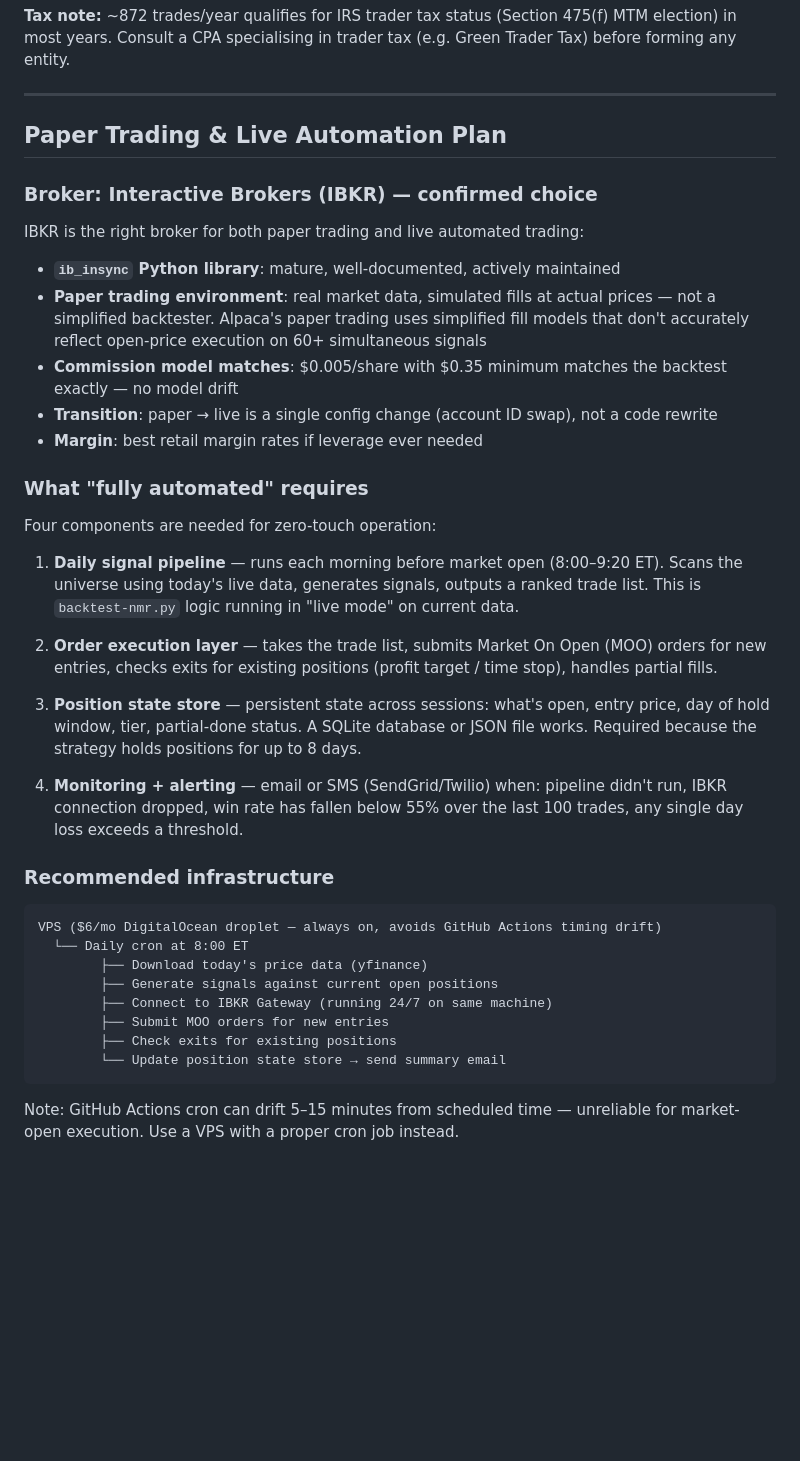
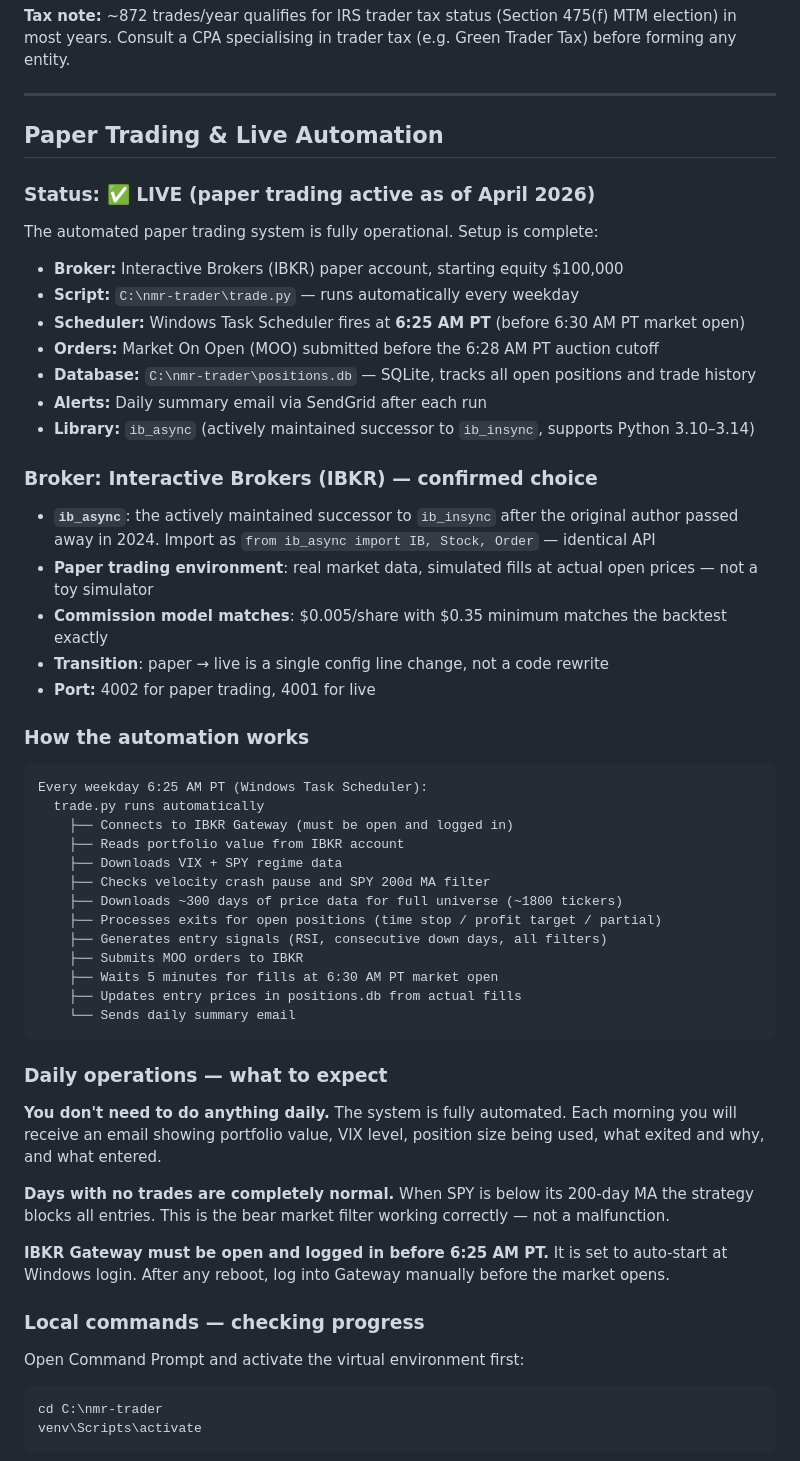
Before and after one commit to ckurau/naive-mean-reversion, a Markdown page: README-nmr.md, the part around one of its changes. GitHub-like rendering; blank space fills up the shorter version.

````diff
--- a/README-nmr.md
+++ b/README-nmr.md
@@ -338,40 +338,60 @@ The V30+S&P600 walk-forward showed 15.65% OOS avg CAGR vs 16.01% in-sample — o
 
 ---
 
-## Paper Trading & Live Automation Plan
+## Paper Trading & Live Automation
+
+### Status: ✅ LIVE (paper trading active as of April 2026)
+
+The automated paper trading system is fully operational. Setup is complete:
+
+- **Broker:** Interactive Brokers (IBKR) paper account, starting equity $100,000
+- **Script:** `C:\nmr-trader\trade.py` — runs automatically every weekday
+- **Scheduler:** Windows Task Scheduler fires at **6:25 AM PT** (before 6:30 AM PT market open)
+- **Orders:** Market On Open (MOO) submitted before the 6:28 AM PT auction cutoff
+- **Database:** `C:\nmr-trader\positions.db` — SQLite, tracks all open positions and trade history
+- **Alerts:** Daily summary email via SendGrid after each run
+- **Library:** `ib_async` (actively maintained successor to `ib_insync`, supports Python 3.10–3.14)
 
 ### Broker: Interactive Brokers (IBKR) — confirmed choice
 
-IBKR is the right broker for both paper trading and live automated trading:
-- **`ib_insync` Python library**: mature, well-documented, actively maintained
-- **Paper trading environment**: real market data, simulated fills at actual prices — not a simplified backtester. Alpaca's paper trading uses simplified fill models that don't accurately reflect open-price execution on 60+ simultaneous signals
-- **Commission model matches**: $0.005/share with $0.35 minimum matches the backtest exactly — no model drift
-- **Transition**: paper → live is a single config change (account ID swap), not a code rewrite
-- **Margin**: best retail margin rates if leverage ever needed
+- **`ib_async`**: the actively maintained successor to `ib_insync` after the original author passed away in 2024. Import as `from ib_async import IB, Stock, Order` — identical API
+- **Paper trading environment**: real market data, simulated fills at actual open prices — not a toy simulator
+- **Commission model matches**: $0.005/share with $0.35 minimum matches the backtest exactly
+- **Transition**: paper → live is a single config line change, not a code rewrite
+- **Port:** 4002 for paper trading, 4001 for live
 
-### What "fully automated" requires
-
-Four components are needed for zero-touch operation:
-
-1. **Daily signal pipeline** — runs each morning before market open (8:00–9:20 ET). Scans the universe using today's live data, generates signals, outputs a ranked trade list. This is `backtest-nmr.py` logic running in "live mode" on current data.
-
-2. **Order execution layer** — takes the trade list, submits Market On Open (MOO) orders for new entries, checks exits for existing positions (profit target / time stop), handles partial fills.
-
-3. **Position state store** — persistent state across sessions: what's open, entry price, day of hold window, tier, partial-done status. A SQLite database or JSON file works. Required because the strategy holds positions for up to 8 days.
-
-4. **Monitoring + alerting** — email or SMS (SendGrid/Twilio) when: pipeline didn't run, IBKR connection dropped, win rate has fallen below 55% over the last 100 trades, any single day loss exceeds a threshold.
-
-### Recommended infrastructure
+### How the automation works
 
 ```
-VPS ($6/mo DigitalOcean droplet — always on, avoids GitHub Actions timing drift)
-  └── Daily cron at 8:00 ET
-        ├── Download today's price data (yfinance)
-        ├── Generate signals against current open positions
-        ├── Connect to IBKR Gateway (running 24/7 on same machine)
-        ├── Submit MOO orders for new entries
-        ├── Check exits for existing positions
-        └── Update position state store → send summary email
+Every weekday 6:25 AM PT (Windows Task Scheduler):
+  trade.py runs automatically
+    ├── Connects to IBKR Gateway (must be open and logged in)
+    ├── Reads portfolio value from IBKR account
+    ├── Downloads VIX + SPY regime data
+    ├── Checks velocity crash pause and SPY 200d MA filter
+    ├── Downloads ~300 days of price data for full universe (~1800 tickers)
+    ├── Processes exits for open positions (time stop / profit target / partial)
+    ├── Generates entry signals (RSI, consecutive down days, all filters)
+    ├── Submits MOO orders to IBKR
+    ├── Waits 5 minutes for fills at 6:30 AM PT market open
+    ├── Updates entry prices in positions.db from actual fills
+    └── Sends daily summary email
 ```
 
-Note: GitHub Actions cron can drift 5–15 minutes from scheduled time — unreliable for market-open execution. Use a VPS with a proper cron job instead.
+### Daily operations — what to expect
+
+**You don't need to do anything daily.** The system is fully automated. Each morning you will receive an email showing portfolio value, VIX level, position size being used, what exited and why, and what entered.
+
+**Days with no trades are completely normal.** When SPY is below its 200-day MA the strategy blocks all entries. This is the bear market filter working correctly — not a malfunction.
+
+**IBKR Gateway must be open and logged in before 6:25 AM PT.** It is set to auto-start at Windows login. After any reboot, log into Gateway manually before the market opens.
+
+### Local commands — checking progress
+
+Open Command Prompt and activate the virtual environment first:
+
+```bat
+cd C:\nmr-trader
+venv\Scripts\activate
+```
+
````
Also changed, not shown: other parts of README-nmr.md (+95 -18 lines).
